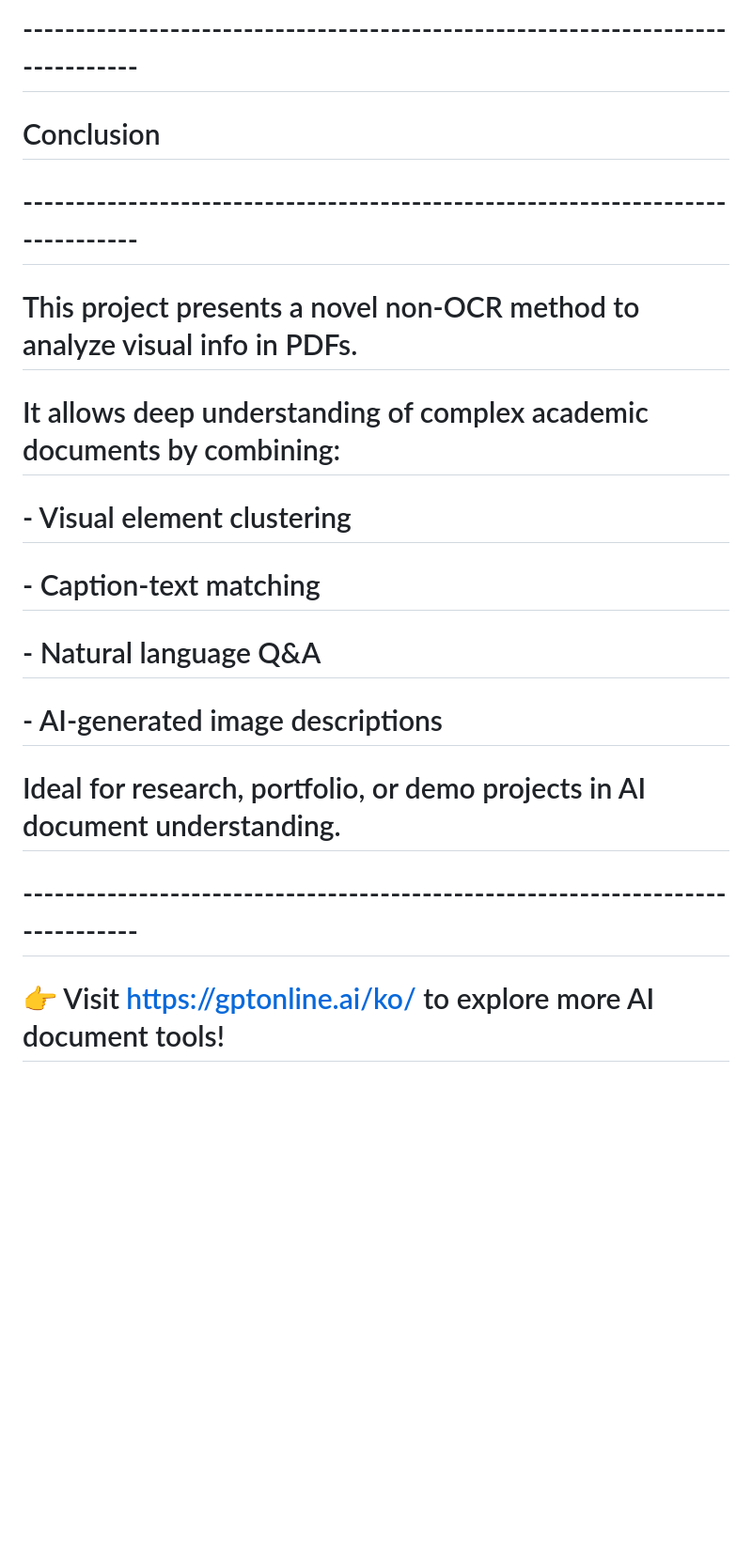
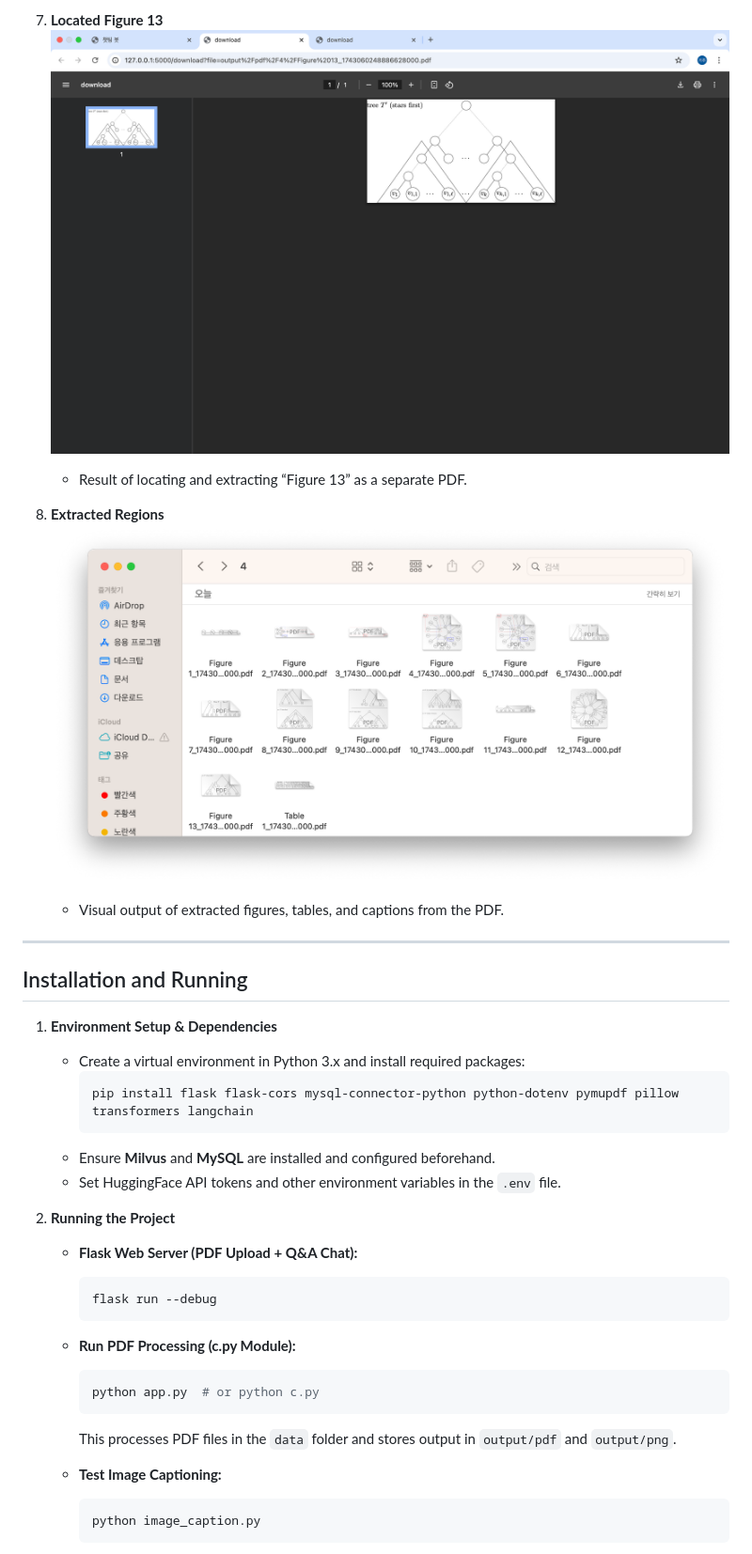
Before and after one commit to kiju2912/pdf_rag, a Markdown page: README_en.md, the part around the change printed below. Shown: that part at 94% size. Rendered like a GitHub page; blank space fills up the shorter version.

````diff
--- a/README_en.md
+++ b/README_en.md
@@ -148,17 +95,37 @@ mysql -u root -p
 
-# ------------------------------------------------------------------------------
-# Conclusion
-# ------------------------------------------------------------------------------
+7. **Located Figure 13**
+   ![Located Figure 13](./readme/탐색된figure2(figure13).png)
+   - Result of locating and extracting “Figure 13” as a separate PDF.
 
-# This project presents a novel non-OCR method to analyze visual info in PDFs.
-# It allows deep understanding of complex academic documents by combining:
-#  - Visual element clustering
-#  - Caption-text matching
-#  - Natural language Q&A
-#  - AI-generated image descriptions
+8. **Extracted Regions**
+   ![Extracted Regions](./readme/추출된_영역들.png)
+   - Visual output of extracted figures, tables, and captions from the PDF.
 
-# Ideal for research, portfolio, or demo projects in AI document understanding.
+---
 
-# ------------------------------------------------------------------------------
+## Installation and Running
 
-# 👉 Visit https://gptonline.ai/ko/ to explore more AI document tools!
+1. **Environment Setup & Dependencies**
+   - Create a virtual environment in Python 3.x and install required packages:
+     ```bash
+     pip install flask flask-cors mysql-connector-python python-dotenv pymupdf pillow transformers langchain
+     ```
+   - Ensure **Milvus** and **MySQL** are installed and configured beforehand.
+   - Set HuggingFace API tokens and other environment variables in the `.env` file.
+
+2. **Running the Project**
+   - **Flask Web Server (PDF Upload + Q&A Chat):**
+     ```bash
+     flask run --debug
+     ```
+   - **Run PDF Processing (c.py Module):**
+     ```bash
+     python app.py  # or python c.py
+     ```
+     This processes PDF files in the `data` folder and stores output in `output/pdf` and `output/png`.
+
+   - **Test Image Captioning:**
+     ```bash
+     python image_caption.py
+     ```
+
````
Also changed, not shown: other parts of README_en.md (+144 -120 lines).
